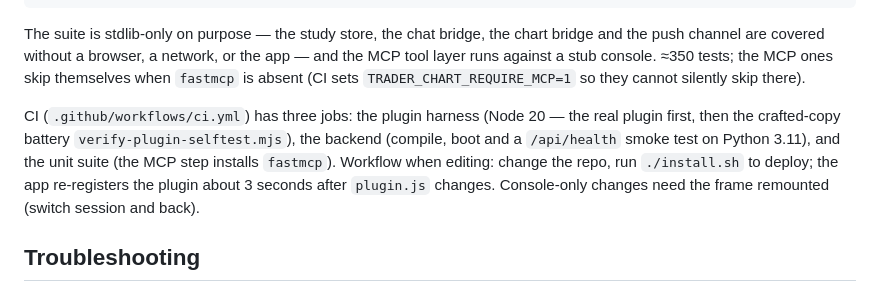
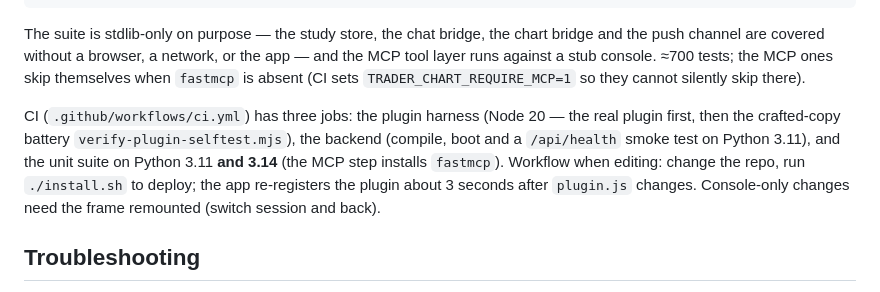
Before and after one commit to godzillacode0000/tradersagent-plugin, a Markdown page: README.md, the part around the change. Drawn GitHub-style.

```diff
--- a/README.md
+++ b/README.md
@@ -397,13 +397,13 @@ python3 -m compileall console/backend
 
 The suite is stdlib-only on purpose — the study store, the chat bridge, the chart bridge and the push
 channel are covered without a browser, a network, or the app — and the MCP tool layer runs against a
-stub console. ≈350 tests; the MCP ones skip themselves when `fastmcp` is absent (CI sets
+stub console. ≈700 tests; the MCP ones skip themselves when `fastmcp` is absent (CI sets
 `TRADER_CHART_REQUIRE_MCP=1` so they cannot silently skip there).
 
 CI (`.github/workflows/ci.yml`) has three jobs: the plugin harness (Node 20 — the real plugin first,
 	then the crafted-copy battery `verify-plugin-selftest.mjs`), the backend (compile,
-boot and a `/api/health` smoke test on Python 3.11), and the unit suite (the MCP step installs
-`fastmcp`). Workflow when editing: change the repo, run `./install.sh` to deploy; the app
+boot and a `/api/health` smoke test on Python 3.11), and the unit suite on Python 3.11 **and 3.14** (the
+MCP step installs `fastmcp`). Workflow when editing: change the repo, run `./install.sh` to deploy; the app
 re-registers the plugin about 3 seconds after `plugin.js` changes. Console-only changes need the
 frame remounted (switch session and back).
 
```
Also changed, not shown: CHANGELOG.md (+21 -0 lines), docs/HANDOFF.md (+5 -5 lines).
